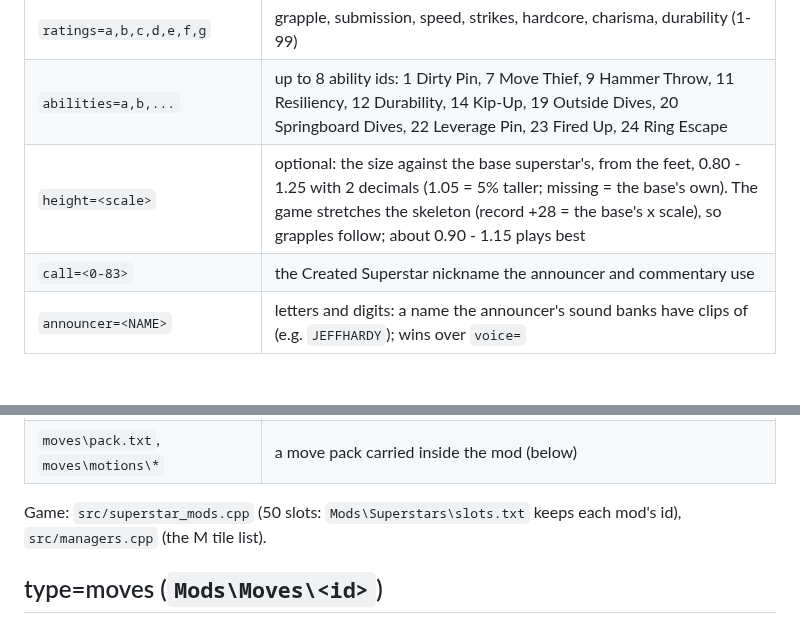
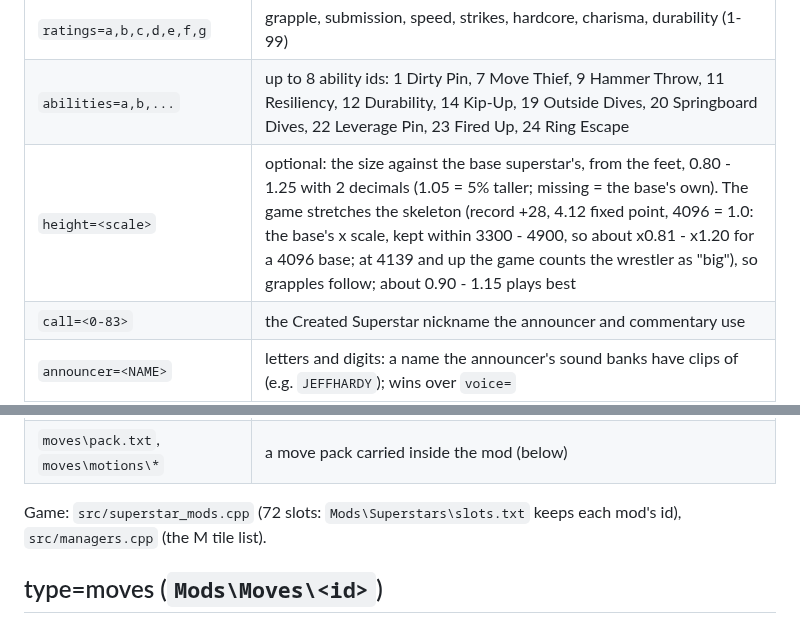
Before and after one commit to KaikoClanworth1/wwe-svr2011-pc, a Markdown page: docs/SVRMOD_FORMAT.md, 2 parts joined by grey strips. Drawn GitHub-style; blank space fills up the shorter version.

Commit message:
Docs: superstar mods have 72 slots; height= row gives the record +28 format, the 3300-4900 clamp and the game's "big" threshold
Co-Authored-By: Claude Opus 5.5 <noreply@anthropic.com>

```diff
--- a/docs/SVRMOD_FORMAT.md
+++ b/docs/SVRMOD_FORMAT.md
@@ -58,7 +58,7 @@ One backstage mod plays at a time (the last enabled folder by name). Game:
 | `style=<text>` | the Mod Maker's style name; its presence makes the name call default to "The Superstar" |
 | `ratings=a,b,c,d,e,f,g` | grapple, submission, speed, strikes, hardcore, charisma, durability (1-99) |
 | `abilities=a,b,...` | up to 8 ability ids: 1 Dirty Pin, 7 Move Thief, 9 Hammer Throw, 11 Resiliency, 12 Durability, 14 Kip-Up, 19 Outside Dives, 20 Springboard Dives, 22 Leverage Pin, 23 Fired Up, 24 Ring Escape |
-| `height=<scale>` | optional: the size against the base superstar's, from the feet, 0.80 - 1.25 with 2 decimals (1.05 = 5% taller; missing = the base's own). The game stretches the skeleton (record +28 = the base's x scale), so grapples follow; about 0.90 - 1.15 plays best |
+| `height=<scale>` | optional: the size against the base superstar's, from the feet, 0.80 - 1.25 with 2 decimals (1.05 = 5% taller; missing = the base's own). The game stretches the skeleton (record +28, 4.12 fixed point, 4096 = 1.0: the base's x scale, kept within 3300 - 4900, so about x0.81 - x1.20 for a 4096 base; at 4139 and up the game counts the wrestler as "big"), so grapples follow; about 0.90 - 1.15 plays best |
 | `call=<0-83>` | the Created Superstar nickname the announcer and commentary use |
 | `announcer=<NAME>` | letters and digits: a name the announcer's sound banks have clips of (e.g. `JEFFHARDY`); wins over `voice=` |
 | `voice=voice.<ext>` | a recording of the name the announcer plays |
@@ -71,7 +71,7 @@ One backstage mod plays at a time (the last enabled folder by name). Game:
 | `moves=moves.txt` | lines `0xOFF=<move id>`: the move at byte offset OFF (0..0x1BF, even) of the profile's move block, over the base's |
 | `moves\pack.txt`, `moves\motions\*` | a move pack carried inside the mod (below) |
 
-Game: `src/superstar_mods.cpp` (50 slots: `Mods\Superstars\slots.txt` keeps
+Game: `src/superstar_mods.cpp` (72 slots: `Mods\Superstars\slots.txt` keeps
 each mod's id), `src/managers.cpp` (the M tile list).
 
 ## type=moves (`Mods\Moves\<id>`)
```
Also changed, not shown: docs/FEATURES.md (+1 -1 lines).
